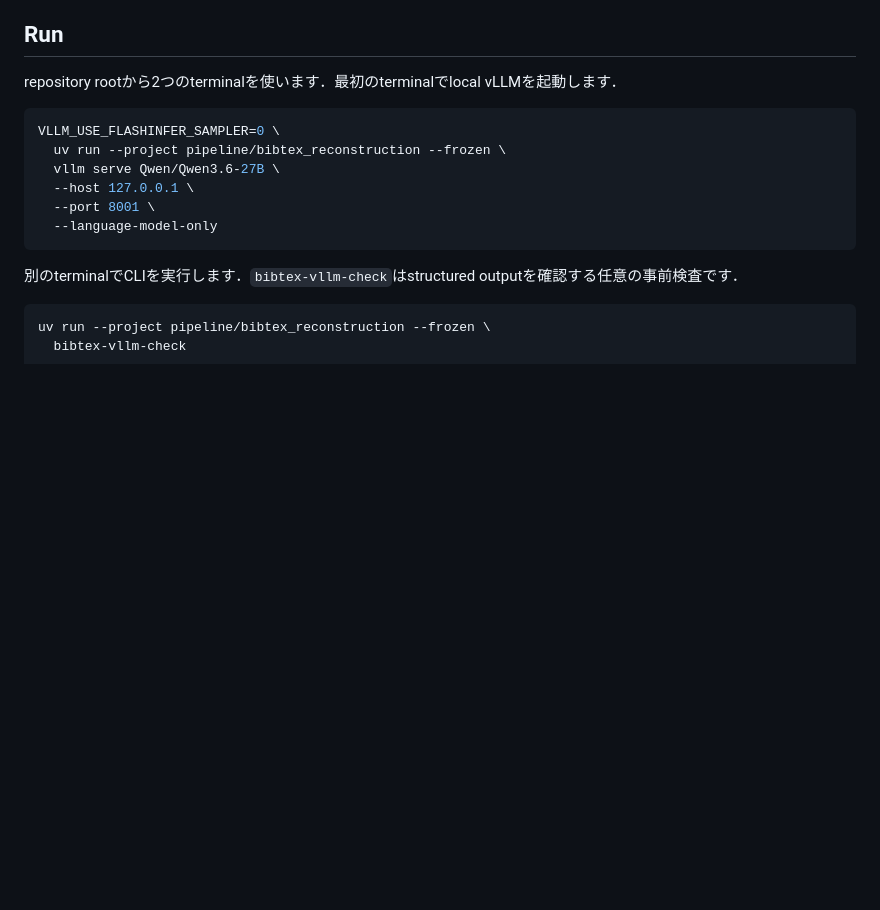
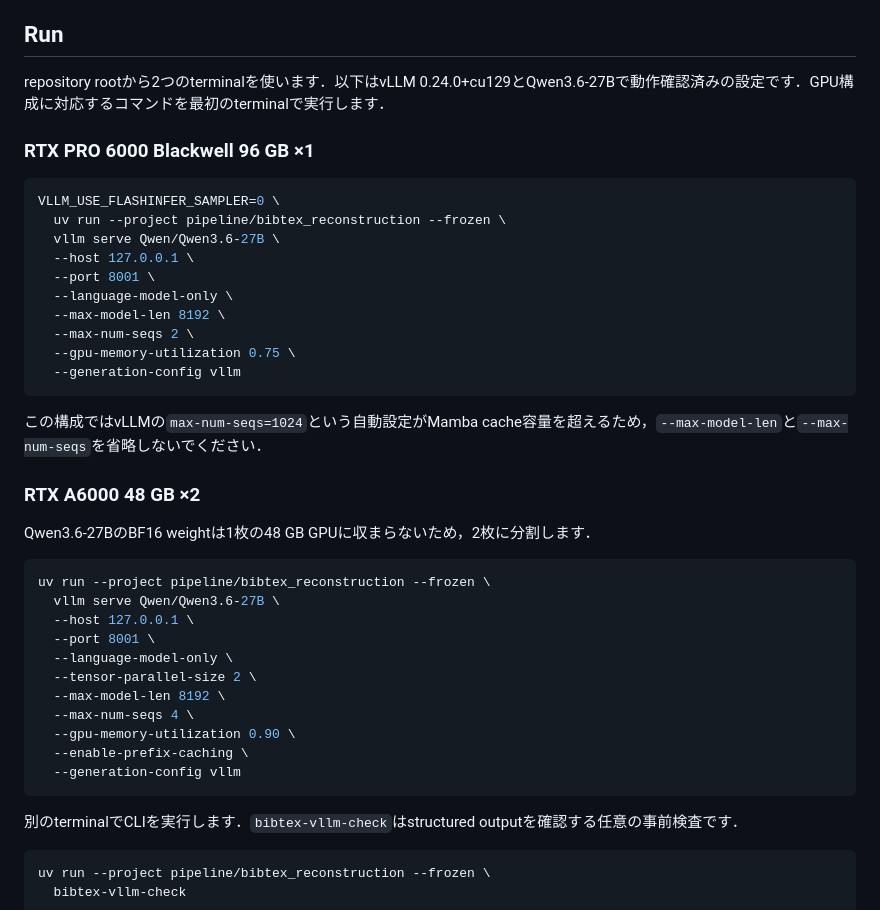
Before and after one commit to EhimeNLP/bibmgr, a Markdown page: pipeline/bibtex_reconstruction/README.md, the part around the change. Rendered like a GitHub page; blank space fills up the shorter version.

Commit message:
docs: document validated vLLM limits

````diff
--- a/pipeline/bibtex_reconstruction/README.md
+++ b/pipeline/bibtex_reconstruction/README.md
@@ -80,7 +80,9 @@ Linux x86_64ではPyTorchとvLLMのCUDA 12.9版を`uv.lock`に固定していま
 
 ## Run
 
-repository rootから2つのterminalを使います．最初のterminalでlocal vLLMを起動します．
+repository rootから2つのterminalを使います．以下はvLLM 0.24.0+cu129とQwen3.6-27Bで動作確認済みの設定です．GPU構成に対応するコマンドを最初のterminalで実行します．
+
+### RTX PRO 6000 Blackwell 96 GB ×1
 
 ```bash
 VLLM_USE_FLASHINFER_SAMPLER=0 \
@@ -88,7 +90,31 @@ VLLM_USE_FLASHINFER_SAMPLER=0 \
   vllm serve Qwen/Qwen3.6-27B \
   --host 127.0.0.1 \
   --port 8001 \
-  --language-model-only
+  --language-model-only \
+  --max-model-len 8192 \
+  --max-num-seqs 2 \
+  --gpu-memory-utilization 0.75 \
+  --generation-config vllm
+```
+
+この構成ではvLLMの`max-num-seqs=1024`という自動設定がMamba cache容量を超えるため，`--max-model-len`と`--max-num-seqs`を省略しないでください．
+
+### RTX A6000 48 GB ×2
+
+Qwen3.6-27BのBF16 weightは1枚の48 GB GPUに収まらないため，2枚に分割します．
+
+```bash
+uv run --project pipeline/bibtex_reconstruction --frozen \
+  vllm serve Qwen/Qwen3.6-27B \
+  --host 127.0.0.1 \
+  --port 8001 \
+  --language-model-only \
+  --tensor-parallel-size 2 \
+  --max-model-len 8192 \
+  --max-num-seqs 4 \
+  --gpu-memory-utilization 0.90 \
+  --enable-prefix-caching \
+  --generation-config vllm
 ```
 
 別のterminalでCLIを実行します．`bibtex-vllm-check`はstructured outputを確認する任意の事前検査です．
````
